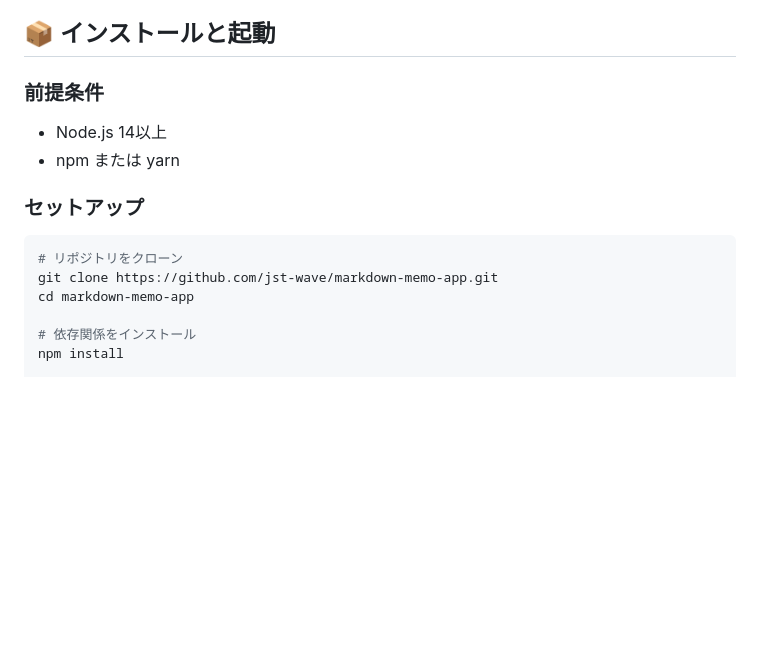
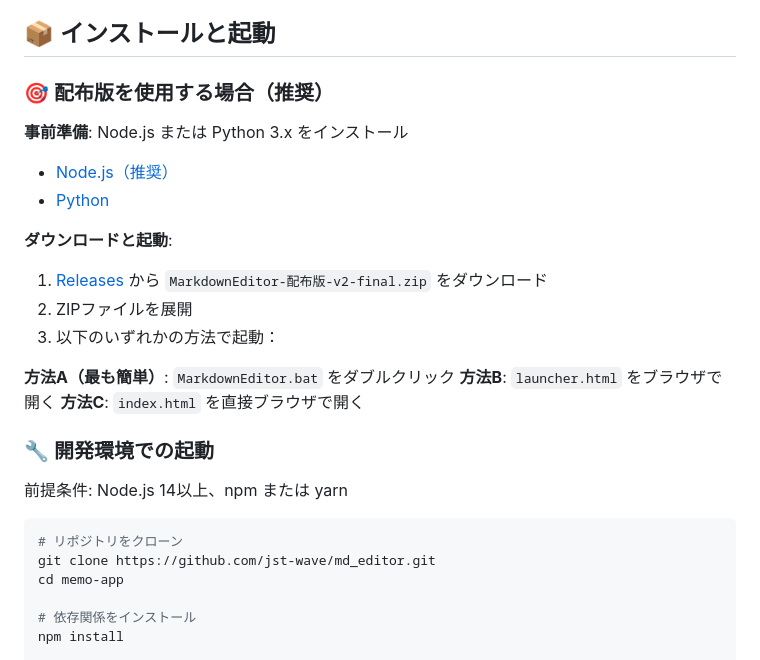
Before and after one commit to jst-wave/md_editor, a Markdown page: README.md, the part around one of its changes. GitHub-like rendering; blank space fills up the shorter version.

````diff
--- a/README.md
+++ b/README.md
@@ -40,15 +40,29 @@
 
 ## 📦 インストールと起動
 
-### 前提条件
-- Node.js 14以上
-- npm または yarn
+### 🎯 配布版を使用する場合（推奨）
 
-### セットアップ
+**事前準備**: Node.js または Python 3.x をインストール
+- [Node.js（推奨）](https://nodejs.org/)
+- [Python](https://www.python.org/)
+
+**ダウンロードと起動**:
+1. [Releases](https://github.com/jst-wave/md_editor/releases) から `MarkdownEditor-配布版-v2-final.zip` をダウンロード
+2. ZIPファイルを展開
+3. 以下のいずれかの方法で起動：
+
+**方法A（最も簡単）**: `MarkdownEditor.bat` をダブルクリック
+**方法B**: `launcher.html` をブラウザで開く
+**方法C**: `index.html` を直接ブラウザで開く
+
+### 🔧 開発環境での起動
+
+前提条件: Node.js 14以上、npm または yarn
+
 ```bash
 # リポジトリをクローン
-git clone https://github.com/jst-wave/markdown-memo-app.git
-cd markdown-memo-app
+git clone https://github.com/jst-wave/md_editor.git
+cd memo-app
 
 # 依存関係をインストール
 npm install
````
Also changed, not shown: other parts of README.md (+35 -0 lines).
